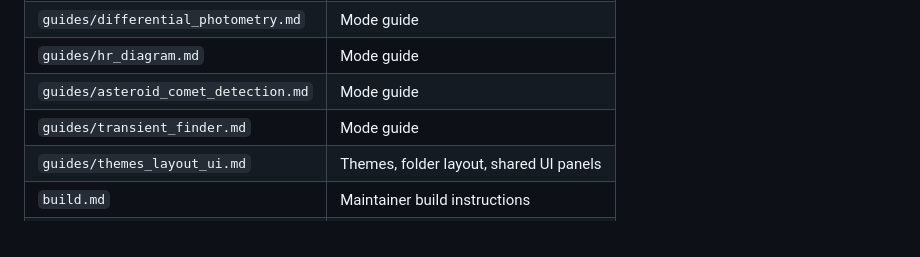
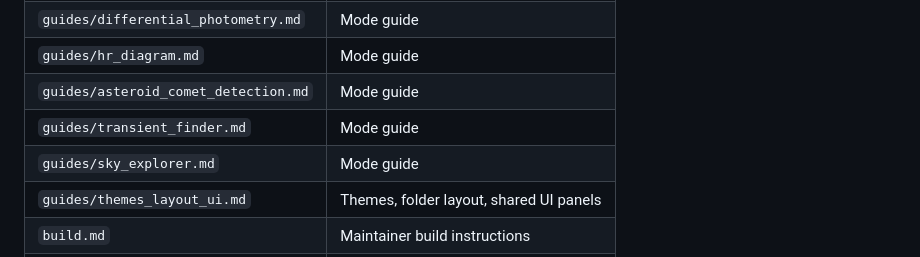
Before and after one commit to OgetayKayali/citizen-astronomy, a Markdown page: CODEBASE_MAP.md, the part around the change. GitHub-like rendering.

```diff
--- a/CODEBASE_MAP.md
+++ b/CODEBASE_MAP.md
@@ -788,6 +788,7 @@ Publisher smoke subset includes updater contract tests, selected main-window upd
 | `guides/hr_diagram.md` | Mode guide |
 | `guides/asteroid_comet_detection.md` | Mode guide |
 | `guides/transient_finder.md` | Mode guide |
+| `guides/sky_explorer.md` | Mode guide |
 | `guides/themes_layout_ui.md` | Themes, folder layout, shared UI panels |
 | `build.md` | Maintainer build instructions |
 | `CONTRIBUTING.md` | Contribution policy |
```
Also changed, not shown: README.md (+4 -2 lines), guides/sky_explorer.md (added, +338 -0 lines).
